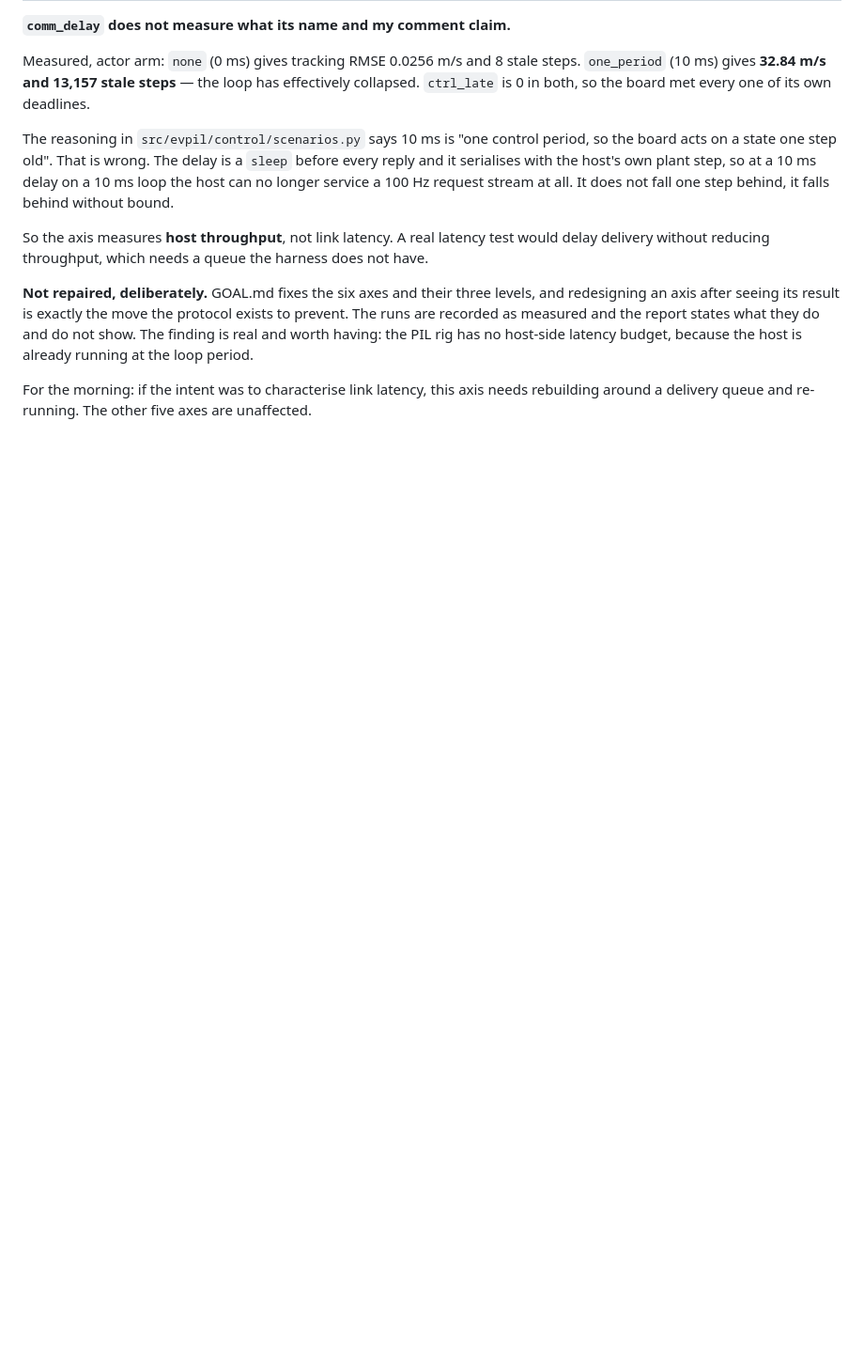
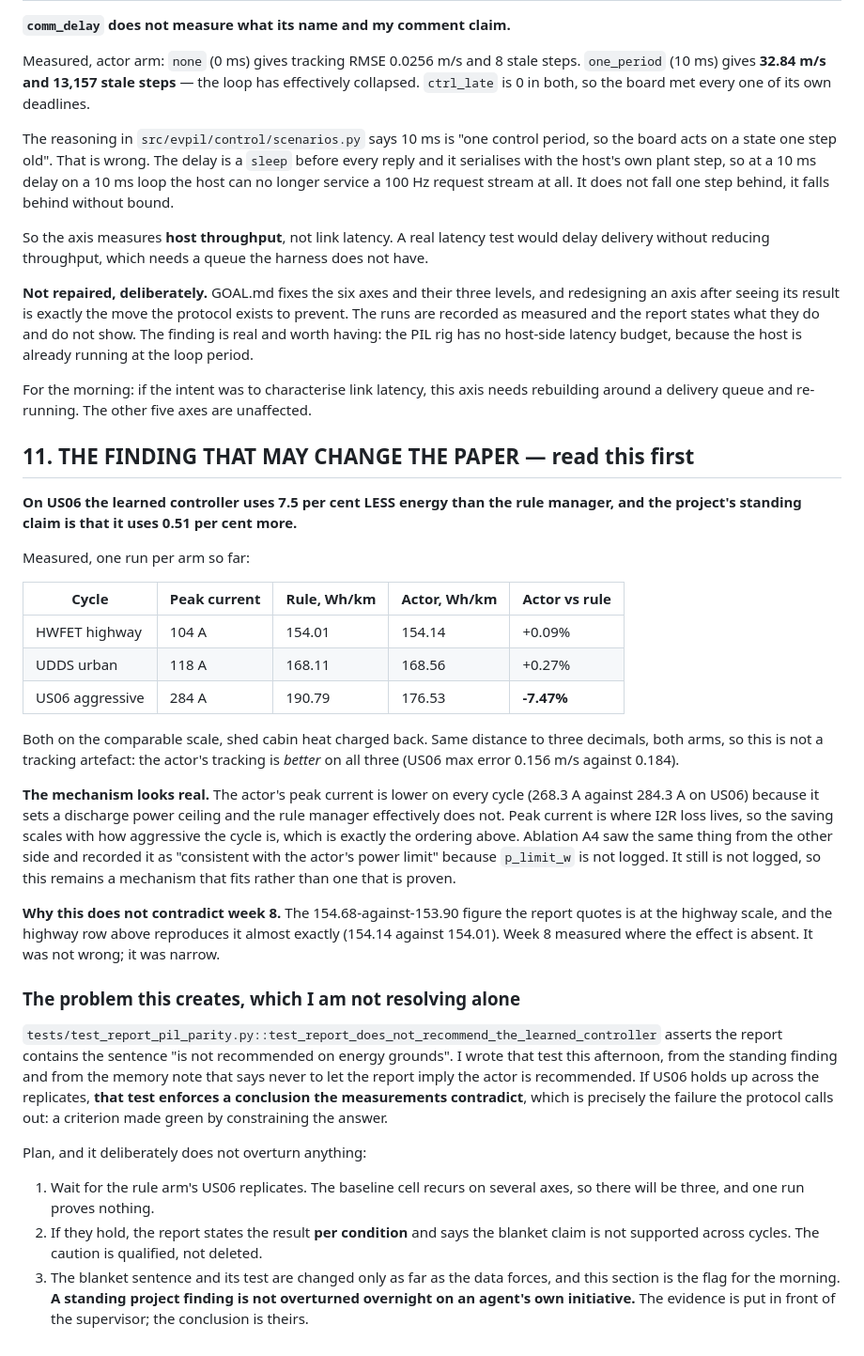
Before and after one commit to Manikanta25055/ev-pil-energy-management, a Markdown page: .claude/night/BRIEFING-2026-09-21.md, the part around the change. Shown at 94% size. Rendered like a GitHub page; blank space fills up the shorter version.

Commit message:
Flag the US06 result that may change the project's headline
Co-Authored-By: Claude Opus 5 <noreply@anthropic.com>

```diff
--- a/.claude/night/BRIEFING-2026-09-21.md
+++ b/.claude/night/BRIEFING-2026-09-21.md
@@ -152,3 +152,56 @@ the loop period.
 For the morning: if the intent was to characterise link latency, this axis
 needs rebuilding around a delivery queue and re-running. The other five axes are
 unaffected.
+
+## 11. THE FINDING THAT MAY CHANGE THE PAPER — read this first
+
+**On US06 the learned controller uses 7.5 per cent LESS energy than the rule
+manager, and the project's standing claim is that it uses 0.51 per cent more.**
+
+Measured, one run per arm so far:
+
+| Cycle | Peak current | Rule, Wh/km | Actor, Wh/km | Actor vs rule |
+|---|---|---|---|---|
+| HWFET highway | 104 A | 154.01 | 154.14 | +0.09% |
+| UDDS urban | 118 A | 168.11 | 168.56 | +0.27% |
+| US06 aggressive | 284 A | 190.79 | 176.53 | **-7.47%** |
+
+Both on the comparable scale, shed cabin heat charged back. Same distance to
+three decimals, both arms, so this is not a tracking artefact: the actor's
+tracking is *better* on all three (US06 max error 0.156 m/s against 0.184).
+
+**The mechanism looks real.** The actor's peak current is lower on every cycle
+(268.3 A against 284.3 A on US06) because it sets a discharge power ceiling and
+the rule manager effectively does not. Peak current is where I2R loss lives, so
+the saving scales with how aggressive the cycle is, which is exactly the
+ordering above. Ablation A4 saw the same thing from the other side and recorded
+it as "consistent with the actor's power limit" because `p_limit_w` is not
+logged. It still is not logged, so this remains a mechanism that fits rather
+than one that is proven.
+
+**Why this does not contradict week 8.** The 154.68-against-153.90 figure the
+report quotes is at the highway scale, and the highway row above reproduces it
+almost exactly (154.14 against 154.01). Week 8 measured where the effect is
+absent. It was not wrong; it was narrow.
+
+### The problem this creates, which I am not resolving alone
+
+`tests/test_report_pil_parity.py::test_report_does_not_recommend_the_learned_controller`
+asserts the report contains the sentence "is not recommended on energy
+grounds". I wrote that test this afternoon, from the standing finding and from
+the memory note that says never to let the report imply the actor is
+recommended. If US06 holds up across the replicates, **that test enforces a
+conclusion the measurements contradict**, which is precisely the failure the
+protocol calls out: a criterion made green by constraining the answer.
+
+Plan, and it deliberately does not overturn anything:
+
+1. Wait for the rule arm's US06 replicates. The baseline cell recurs on several
+   axes, so there will be three, and one run proves nothing.
+2. If they hold, the report states the result **per condition** and says the
+   blanket claim is not supported across cycles. The caution is qualified, not
+   deleted.
+3. The blanket sentence and its test are changed only as far as the data
+   forces, and this section is the flag for the morning. **A standing project
+   finding is not overturned overnight on an agent's own initiative.** The
+   evidence is put in front of the supervisor; the conclusion is theirs.
```
